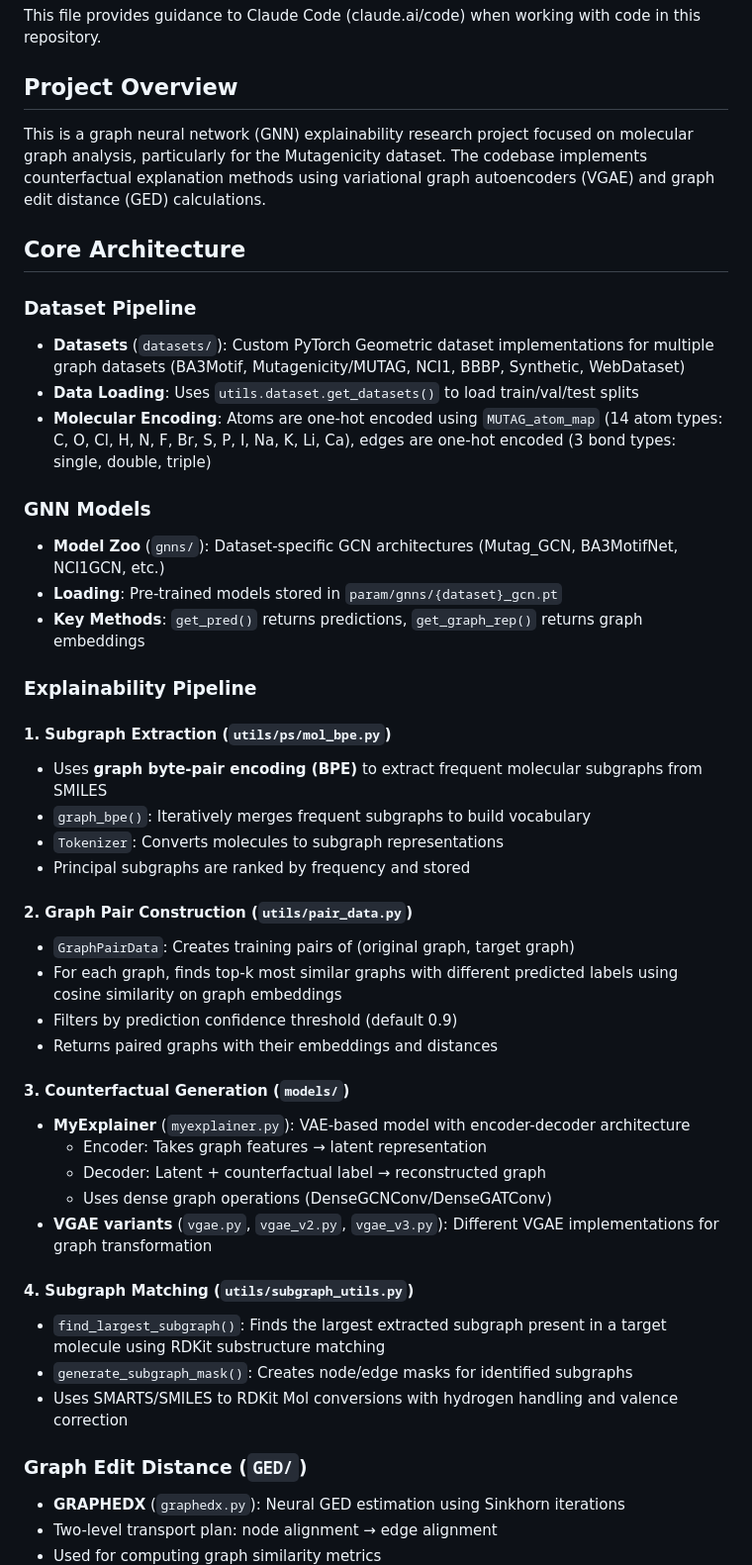
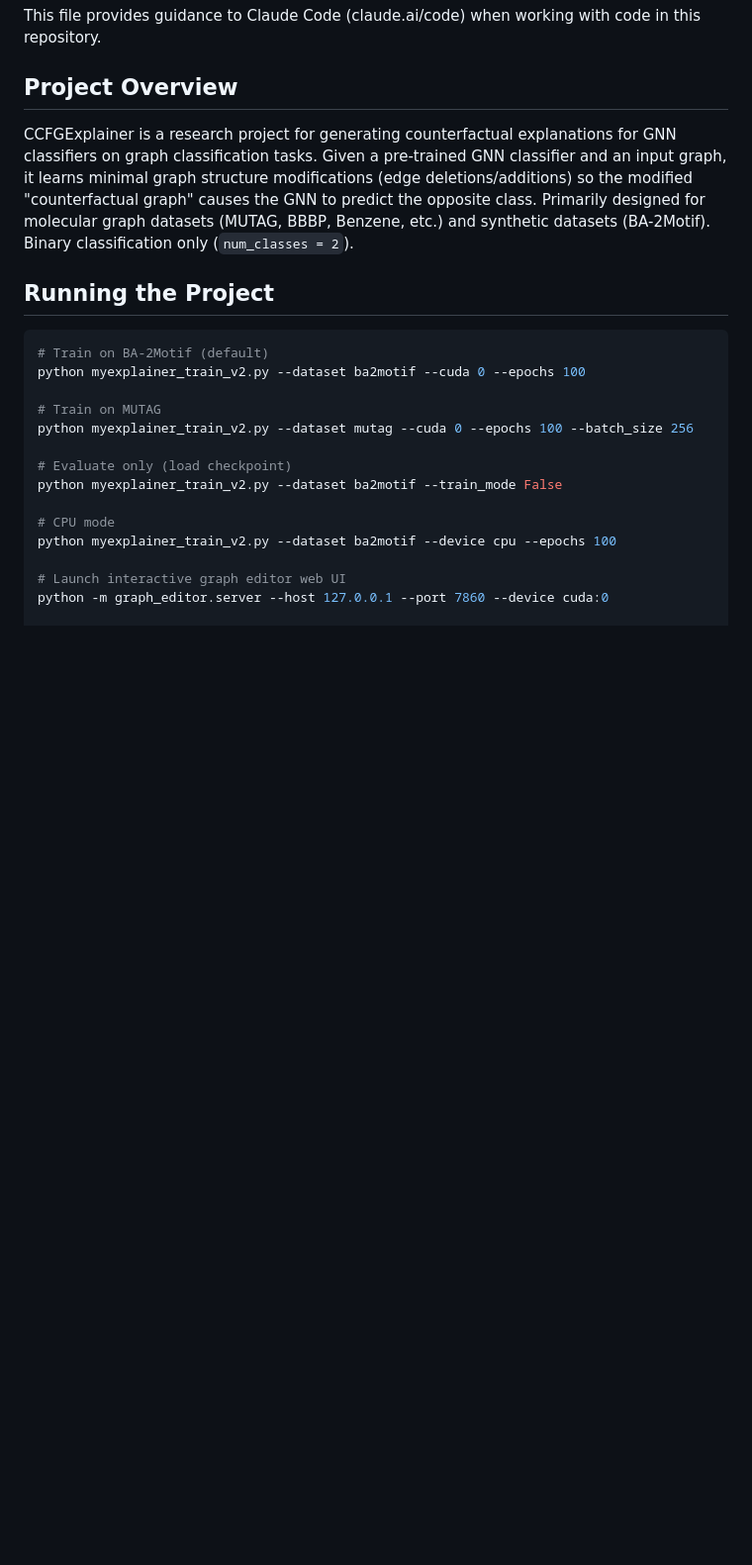
Before and after one commit to r1mez/myexplainer, a Markdown page: CLAUDE.md, the part around one of its changes. Shown at 99% size. GitHub-like rendering; blank space fills up the shorter version.

````diff
--- a/CLAUDE.md
+++ b/CLAUDE.md
@@ -4,48 +4,23 @@ This file provides guidance to Claude Code (claude.ai/code) when working with co
 
 ## Project Overview
 
-This is a graph neural network (GNN) explainability research project focused on molecular graph analysis, particularly for the Mutagenicity dataset. The codebase implements counterfactual explanation methods using variational graph autoencoders (VGAE) and graph edit distance (GED) calculations.
+CCFGExplainer is a research project for generating counterfactual explanations for GNN classifiers on graph classification tasks. Given a pre-trained GNN classifier and an input graph, it learns minimal graph structure modifications (edge deletions/additions) so the modified "counterfactual graph" causes the GNN to predict the opposite class. Primarily designed for molecular graph datasets (MUTAG, BBBP, Benzene, etc.) and synthetic datasets (BA-2Motif). Binary classification only (`num_classes = 2`).
 
-## Core Architecture
+## Running the Project
 
-### Dataset Pipeline
-- **Datasets** (`datasets/`): Custom PyTorch Geometric dataset implementations for multiple graph datasets (BA3Motif, Mutagenicity/MUTAG, NCI1, BBBP, Synthetic, WebDataset)
-- **Data Loading**: Uses `utils.dataset.get_datasets()` to load train/val/test splits
-- **Molecular Encoding**: Atoms are one-hot encoded using `MUTAG_atom_map` (14 atom types: C, O, Cl, H, N, F, Br, S, P, I, Na, K, Li, Ca), edges are one-hot encoded (3 bond types: single, double, triple)
+```bash
+# Train on BA-2Motif (default)
+python myexplainer_train_v2.py --dataset ba2motif --cuda 0 --epochs 100
 
-### GNN Models
-- **Model Zoo** (`gnns/`): Dataset-specific GCN architectures (Mutag_GCN, BA3MotifNet, NCI1GCN, etc.)
-- **Loading**: Pre-trained models stored in `param/gnns/{dataset}_gcn.pt`
-- **Key Methods**: `get_pred()` returns predictions, `get_graph_rep()` returns graph embeddings
+# Train on MUTAG
+python myexplainer_train_v2.py --dataset mutag --cuda 0 --epochs 100 --batch_size 256
 
-### Explainability Pipeline
+# Evaluate only (load checkpoint)
+python myexplainer_train_v2.py --dataset ba2motif --train_mode False
 
-#### 1. Subgraph Extraction (`utils/ps/mol_bpe.py`)
-- Uses **graph byte-pair encoding (BPE)** to extract frequent molecular subgraphs from SMILES
-- `graph_bpe()`: Iteratively merges frequent subgraphs to build vocabulary
-- `Tokenizer`: Converts molecules to subgraph representations
-- Principal subgraphs are ranked by frequency and stored
+# CPU mode
+python myexplainer_train_v2.py --dataset ba2motif --device cpu --epochs 100
 
-#### 2. Graph Pair Construction (`utils/pair_data.py`)
-- `GraphPairData`: Creates training pairs of (original graph, target graph)
-- For each graph, finds top-k most similar graphs with different predicted labels using cosine similarity on graph embeddings
-- Filters by prediction confidence threshold (default 0.9)
-- Returns paired graphs with their embeddings and distances
+# Launch interactive graph editor web UI
+python -m graph_editor.server --host 127.0.0.1 --port 7860 --device cuda:0
 
-#### 3. Counterfactual Generation (`models/`)
-- **MyExplainer** (`myexplainer.py`): VAE-based model with encoder-decoder architecture
-  - Encoder: Takes graph features → latent representation
-  - Decoder: Latent + counterfactual label → reconstructed graph
-  - Uses dense graph operations (DenseGCNConv/DenseGATConv)
-- **VGAE variants** (`vgae.py`, `vgae_v2.py`, `vgae_v3.py`): Different VGAE implementations for graph transformation
-
-#### 4. Subgraph Matching (`utils/subgraph_utils.py`)
-- `find_largest_subgraph()`: Finds the largest extracted subgraph present in a target molecule using RDKit substructure matching
-- `generate_subgraph_mask()`: Creates node/edge masks for identified subgraphs
-- Uses SMARTS/SMILES to RDKit Mol conversions with hydrogen handling and valence correction
-
-### Graph Edit Distance (`GED/`)
-- **GRAPHEDX** (`graphedx.py`): Neural GED estimation using Sinkhorn iterations
-- Two-level transport plan: node alignment → edge alignment
-- Used for computing graph similarity metrics
-
````
Also changed, not shown: other parts of CLAUDE.md (+64 -49 lines).
